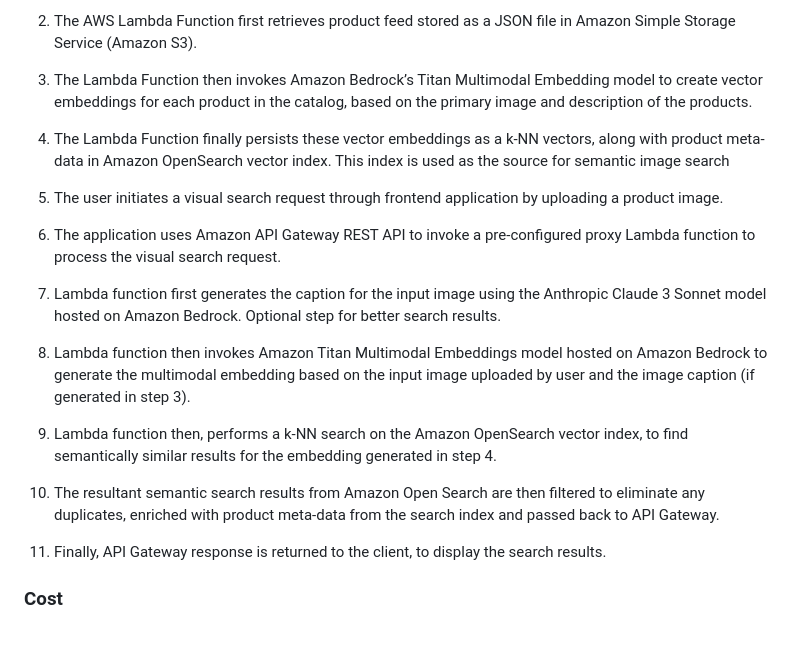
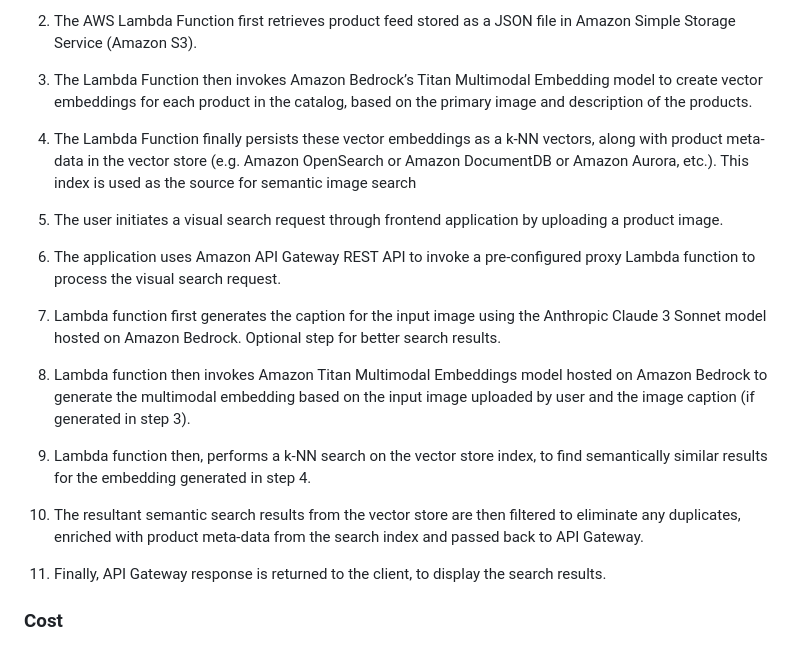
Before and after one commit to aws-solutions-library-samples/guidance-for-visual-search-on-aws, a Markdown page: README.md, the part around the change. GitHub-like rendering.

Commit message:
update architecture overview

```diff
--- a/README.md
+++ b/README.md
@@ -37,7 +37,7 @@ The solution is an implementation of semantic search, based on product images. T
 
 3. The Lambda Function then invokes Amazon Bedrock’s Titan Multimodal Embedding model to create vector embeddings for each product in the catalog, based on the primary image and description of the products.
 
-4. The Lambda Function finally persists these vector embeddings as a k-NN vectors, along with product meta-data in Amazon OpenSearch vector index. This index is used as the source for semantic image search
+4. The Lambda Function finally persists these vector embeddings as a k-NN vectors, along with product meta-data in the vector store (e.g. Amazon OpenSearch or Amazon DocumentDB or Amazon Aurora, etc.). This index is used as the source for semantic image search
 
 5. The user initiates a visual search request through frontend application by uploading a product image.
 
@@ -47,9 +47,9 @@ The solution is an implementation of semantic search, based on product images. T
 
 8. Lambda function then invokes Amazon Titan Multimodal Embeddings model hosted on Amazon Bedrock to generate the multimodal embedding based on the input image uploaded by user and the image caption (if generated in step 3).
 
-9. Lambda function then, performs a k-NN search on the Amazon OpenSearch vector index, to find semantically similar results for the embedding generated in step 4.
+9. Lambda function then, performs a k-NN search on the vector store index, to find semantically similar results for the embedding generated in step 4.
 
-10. The resultant semantic search results from Amazon Open Search are then filtered to eliminate any duplicates, enriched with product meta-data from the search index and passed back to API Gateway.
+10. The resultant semantic search results from the vector store are then filtered to eliminate any duplicates, enriched with product meta-data from the search index and passed back to API Gateway.
 
 11. Finally, API Gateway response is returned to the client, to display the search results.
 
```
